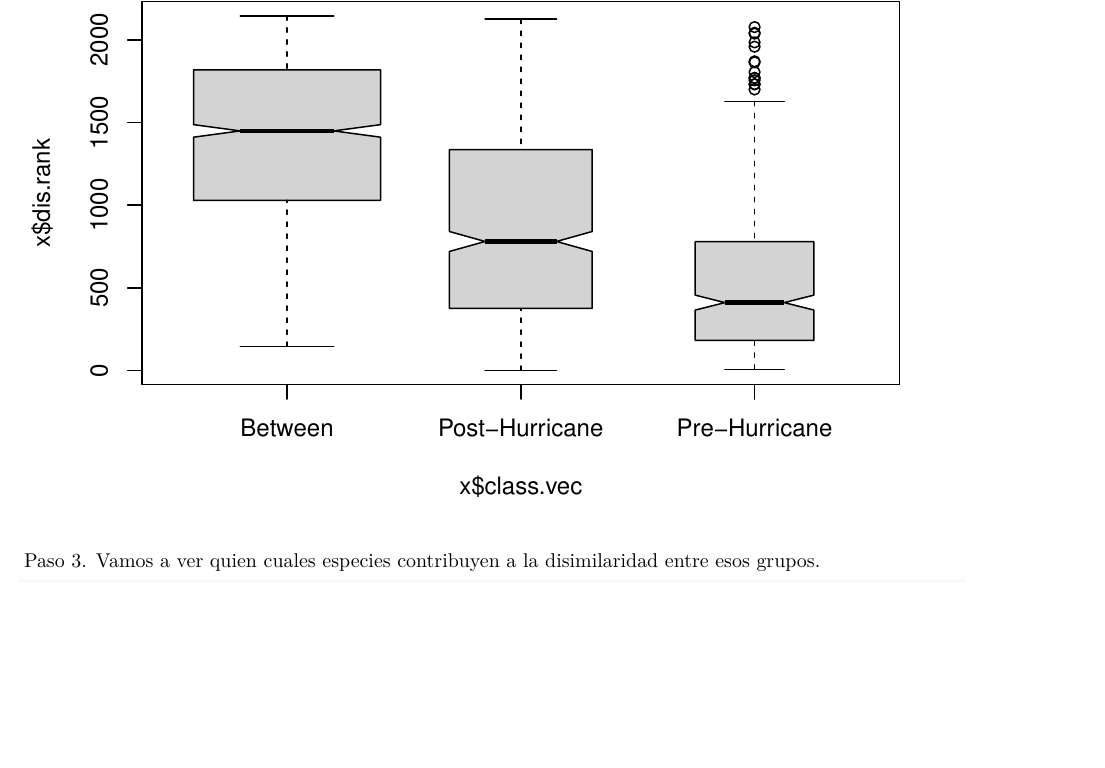
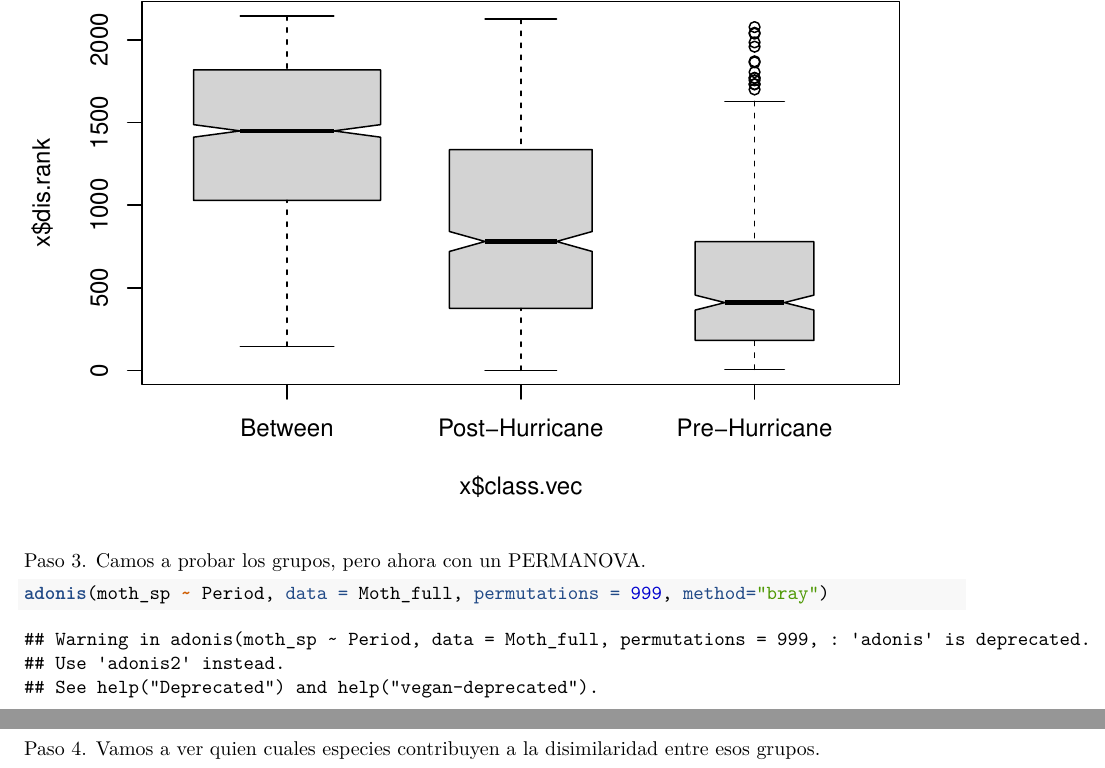
Before and after one commit to PEGutierrezF/Course_Multivariate_Stat_for_Ecological_Data, an R Markdown document (ANOSIM, Permanova, SIMPER, IndValue.Rmd): part of page 4 of 9 before the commit and two parts of pages 4 and 28 of 33 after it, the two joined at a grey line, cut so that both start at the same text, the shorter picture padded with empty space. Rendered offline with R 4.5, knitr and Pandoc, then LaTeX, with nearby package versions; code that draws random numbers runs with fixed seeds of ours; some code elsewhere in the file could not run offline.

Commit message:
Practice

````diff
--- a/ANOSIM, Permanova, SIMPER, IndValue.Rmd
+++ b/ANOSIM, Permanova, SIMPER, IndValue.Rmd
@@ -40,8 +40,16 @@ plot(moth.ano)
 
 ```
 
+Paso 3.  Camos a probar los grupos, pero ahora con un PERMANOVA.
 
-Paso 3.  Vamos a ver quien cuales especies contribuyen a la disimilaridad entre esos grupos.
+```{r}
+
+adonis(moth_sp ~ Period, data = Moth_full, permutations = 999, method="bray")
+
+```
+
+
+Paso 4.  Vamos a ver quien cuales especies contribuyen a la disimilaridad entre esos grupos.
 
 ```{r}
 ################ SIMPER ######################
````
Also changed, not shown: ANOSIM,-Permanova,-SIMPER,-IndValue.pdf, ANOSIM, Permanova, SIMPER, IndValue.Rmd (4 more changed lines).
